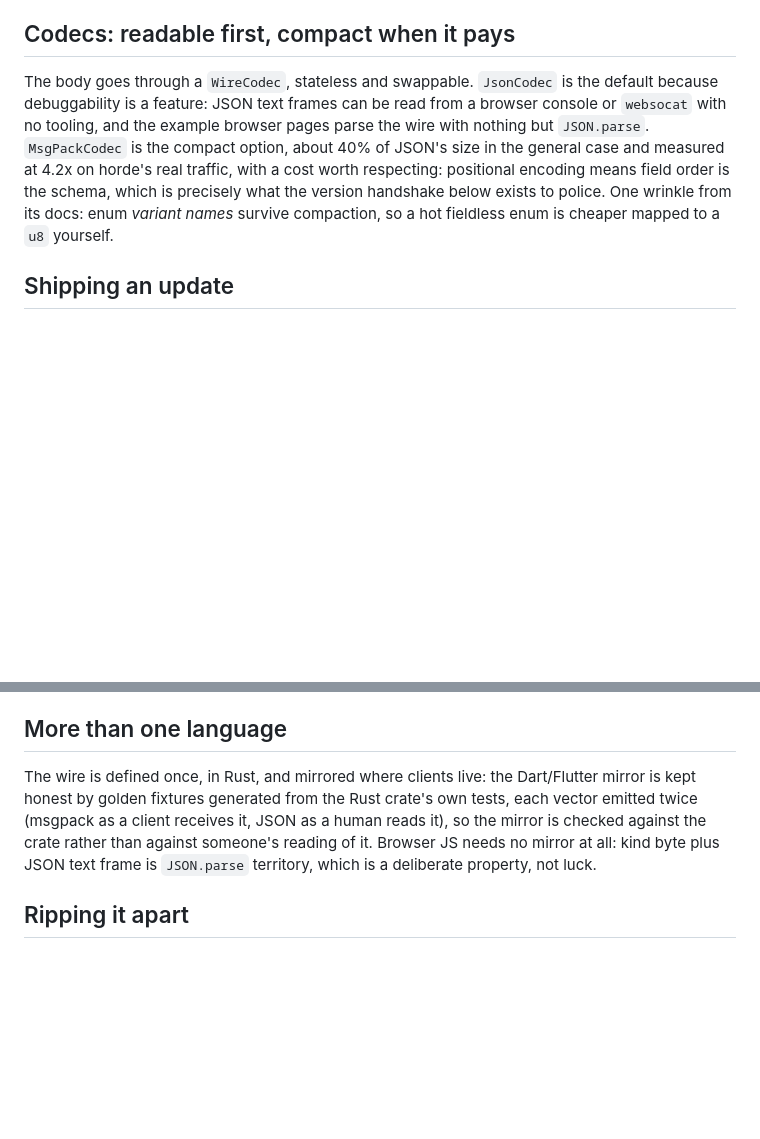
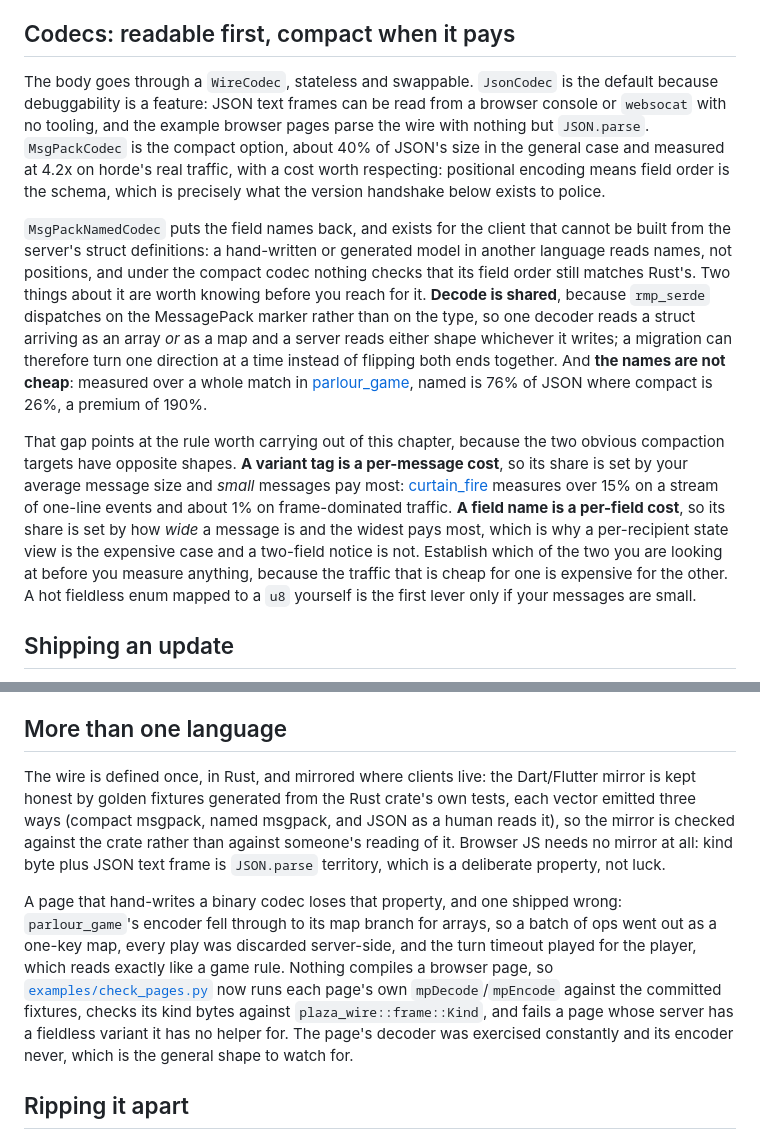
Before and after one commit to excsn/plaza, a Markdown page: docs/guide/30-bytes-on-the-wire.md, 2 parts joined by grey strips. Rendered like a GitHub page; blank space fills up the shorter version.

```diff
--- a/docs/guide/30-bytes-on-the-wire.md
+++ b/docs/guide/30-bytes-on-the-wire.md
@@ -12,7 +12,11 @@ Two rules follow from the format and are easy to miss. First, **an unknown kind
 
 ## Codecs: readable first, compact when it pays
 
-The body goes through a `WireCodec`, stateless and swappable. `JsonCodec` is the default because debuggability is a feature: JSON text frames can be read from a browser console or `websocat` with no tooling, and the example browser pages parse the wire with nothing but `JSON.parse`. `MsgPackCodec` is the compact option, about 40% of JSON's size in the general case and measured at 4.2x on horde's real traffic, with a cost worth respecting: positional encoding means field order is the schema, which is precisely what the version handshake below exists to police. One wrinkle from its docs: enum *variant names* survive compaction, so a hot fieldless enum is cheaper mapped to a `u8` yourself.
+The body goes through a `WireCodec`, stateless and swappable. `JsonCodec` is the default because debuggability is a feature: JSON text frames can be read from a browser console or `websocat` with no tooling, and the example browser pages parse the wire with nothing but `JSON.parse`. `MsgPackCodec` is the compact option, about 40% of JSON's size in the general case and measured at 4.2x on horde's real traffic, with a cost worth respecting: positional encoding means field order is the schema, which is precisely what the version handshake below exists to police.
+
+`MsgPackNamedCodec` puts the field names back, and exists for the client that cannot be built from the server's struct definitions: a hand-written or generated model in another language reads names, not positions, and under the compact codec nothing checks that its field order still matches Rust's. Two things about it are worth knowing before you reach for it. **Decode is shared**, because `rmp_serde` dispatches on the MessagePack marker rather than on the type, so one decoder reads a struct arriving as an array *or* as a map and a server reads either shape whichever it writes; a migration can therefore turn one direction at a time instead of flipping both ends together. And **the names are not cheap**: measured over a whole match in [parlour_game](../../examples/parlour_game/), named is 76% of JSON where compact is 26%, a premium of 190%.
+
+That gap points at the rule worth carrying out of this chapter, because the two obvious compaction targets have opposite shapes. **A variant tag is a per-message cost**, so its share is set by your average message size and *small* messages pay most: [curtain_fire](../../examples/curtain_fire/) measures over 15% on a stream of one-line events and about 1% on frame-dominated traffic. **A field name is a per-field cost**, so its share is set by how *wide* a message is and the widest pays most, which is why a per-recipient state view is the expensive case and a two-field notice is not. Establish which of the two you are looking at before you measure anything, because the traffic that is cheap for one is expensive for the other. A hot fieldless enum mapped to a `u8` yourself is the first lever only if your messages are small.
 
 ## Shipping an update
 
@@ -24,7 +28,9 @@ The scenario that motivates the handshake: a browser client is a build product,
 
 ## More than one language
 
-The wire is defined once, in Rust, and mirrored where clients live: the Dart/Flutter mirror is kept honest by golden fixtures generated from the Rust crate's own tests, each vector emitted twice (msgpack as a client receives it, JSON as a human reads it), so the mirror is checked against the crate rather than against someone's reading of it. Browser JS needs no mirror at all: kind byte plus JSON text frame is `JSON.parse` territory, which is a deliberate property, not luck.
+The wire is defined once, in Rust, and mirrored where clients live: the Dart/Flutter mirror is kept honest by golden fixtures generated from the Rust crate's own tests, each vector emitted three ways (compact msgpack, named msgpack, and JSON as a human reads it), so the mirror is checked against the crate rather than against someone's reading of it. Browser JS needs no mirror at all: kind byte plus JSON text frame is `JSON.parse` territory, which is a deliberate property, not luck.
+
+A page that hand-writes a binary codec loses that property, and one shipped wrong: `parlour_game`'s encoder fell through to its map branch for arrays, so a batch of ops went out as a one-key map, every play was discarded server-side, and the turn timeout played for the player, which reads exactly like a game rule. Nothing compiles a browser page, so [`examples/check_pages.py`](../../examples/check_pages.py) now runs each page's own `mpDecode`/`mpEncode` against the committed fixtures, checks its kind bytes against `plaza_wire::frame::Kind`, and fails a page whose server has a fieldless variant it has no helper for. The page's decoder was exercised constantly and its encoder never, which is the general shape to watch for.
 
 ## Ripping it apart
 
```
Also changed, not shown: docs/guide/41-rooms-lobbies-and-travel.md (+12 -2 lines), docs/guide/90-the-parts-bin.md (+2 -2 lines).
